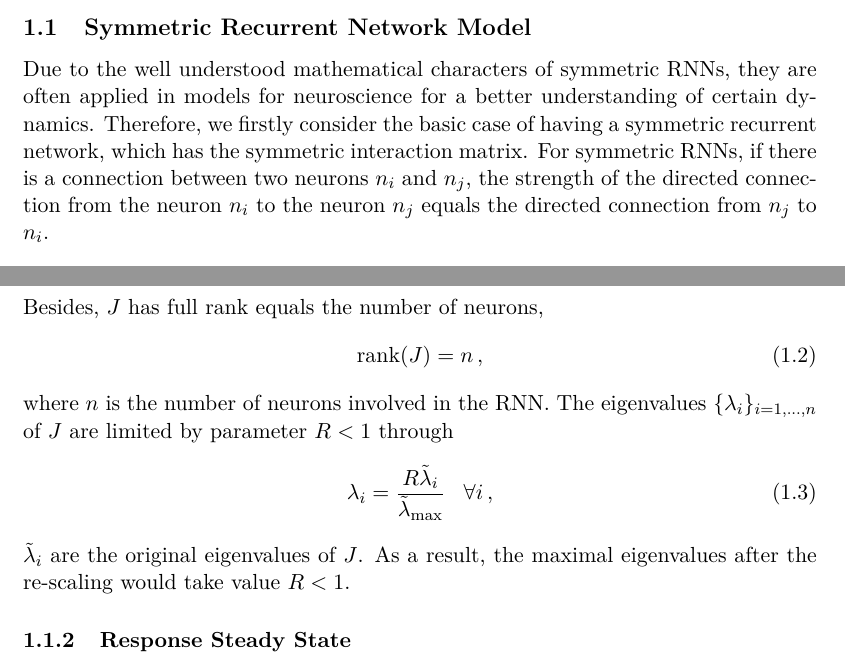
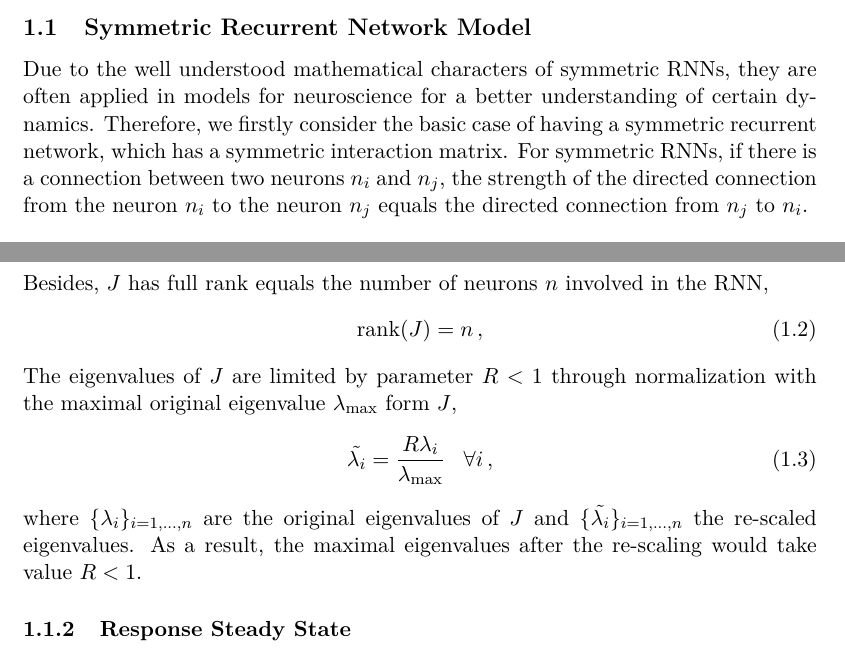
Before and after one commit to rzhou-space/feedforward_recurrent_alignment, a LaTeX document (My_MA/contents/Methods.tex): two parts of pages 1 and 2 of 31, joined at a grey line, cut so that both start at the same text. Compiled offline with pdfLaTeX.

Commit message:
Add files via upload

```diff
--- a/My_MA/contents/Methods.tex
+++ b/My_MA/contents/Methods.tex
@@ -24,7 +24,7 @@
 	\subsection{Symmetric Recurrent Network Model}
 	% General Information about symmetric interaction network.
 	Due to the well understood mathematical characters of symmetric RNNs, they are often applied in models for neuroscience for a better understanding of certain dynamics.
-	Therefore, we firstly consider the basic case of having a symmetric recurrent network, which has the symmetric interaction matrix. For symmetric RNNs, if there is a connection between two neurons $n_i$ and $n_j$, the strength of the directed connection from the neuron $n_i$ to the neuron $n_j$ equals the directed connection from $n_j$ to $n_i$.
+	Therefore, we firstly consider the basic case of having a symmetric recurrent network, which has a symmetric interaction matrix. For symmetric RNNs, if there is a connection between two neurons $n_i$ and $n_j$, the strength of the directed connection from the neuron $n_i$ to the neuron $n_j$ equals the directed connection from $n_j$ to $n_i$.
 	% A figure for network construction.
 		\begin{figure}[H]
 			%\centering
@@ -52,15 +52,15 @@
 		\begin{equation} \label{eq:gaussian_distribution}
 			{J_{ij}} \sim \mathcal{N}(0, 1).
 		\end{equation}
-	Besides, $J$ has full rank equals the number of neurons,
+	Besides, $J$ has full rank equals the number of neurons $n$ involved in the RNN,
 		\begin{equation}
 			\text{rank} (J) = n \, ,
 		\end{equation}
-	where $n$ is the number of neurons involved in the RNN. The eigenvalues $\{\lambda_i\}_{i = 1,...,n}$ of $J$ are limited by parameter $R < 1$ through
+ 	The eigenvalues of $J$ are limited by parameter $R < 1$ through normalization with the maximal original eigenvalue $\lambda_{\text{max}$ form $J$,
 		\begin{equation} \label{eq:eigval_normal}
-			\lambda_i = \frac{R \tilde{\lambda}_i}{\tilde{\lambda}_{\text{max}}} \, \, \, \, \, \forall i \, ,
+			\tilde{\lambda_i} = \frac{R \lambda_i}{\lambda_{\text{max}}} \, \, \, \, \, \forall i \, ,
 		\end{equation}
-	$\tilde{\lambda}_i$ are the original eigenvalues of $J$. As a result, the maximal eigenvalues after the re-scaling would take value $R <1$.
+	where $\{\lambda_i\}_{i=1, ..., n}$ are the original eigenvalues of $J$ and $\{\tilde{\lambda_i}\}_{i = 1,...,n}$ the re-scaled eigenvalues. As a result, the maximal eigenvalues after the re-scaling would take value $R <1$.
 
 	\subsubsection{Response Steady State} \label{sec:steady_state_response_sym}
 
```
Also changed, not shown: My_MA/contents/Results.tex (+10 -0 lines), My_MA/contents/Methods.tex (8 more changed lines).
